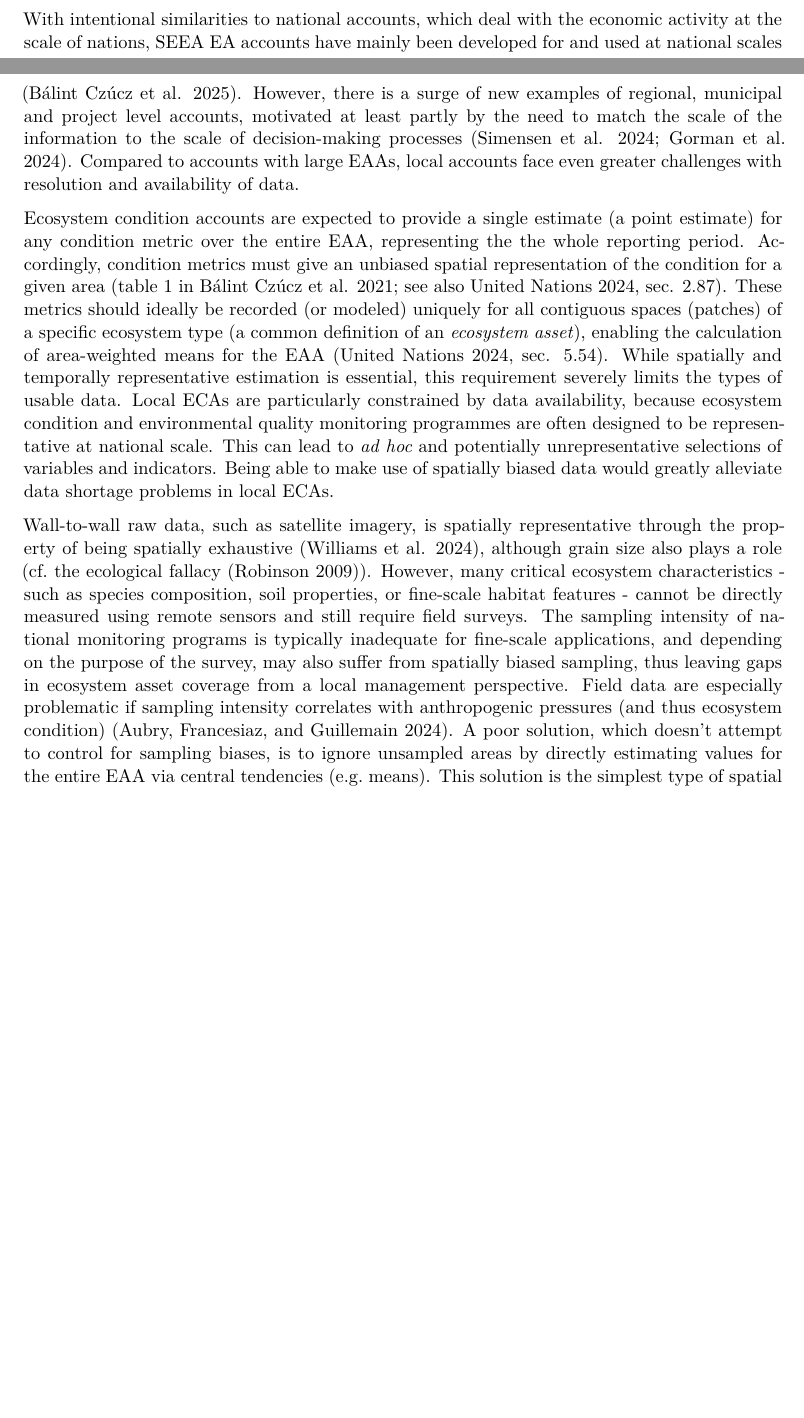
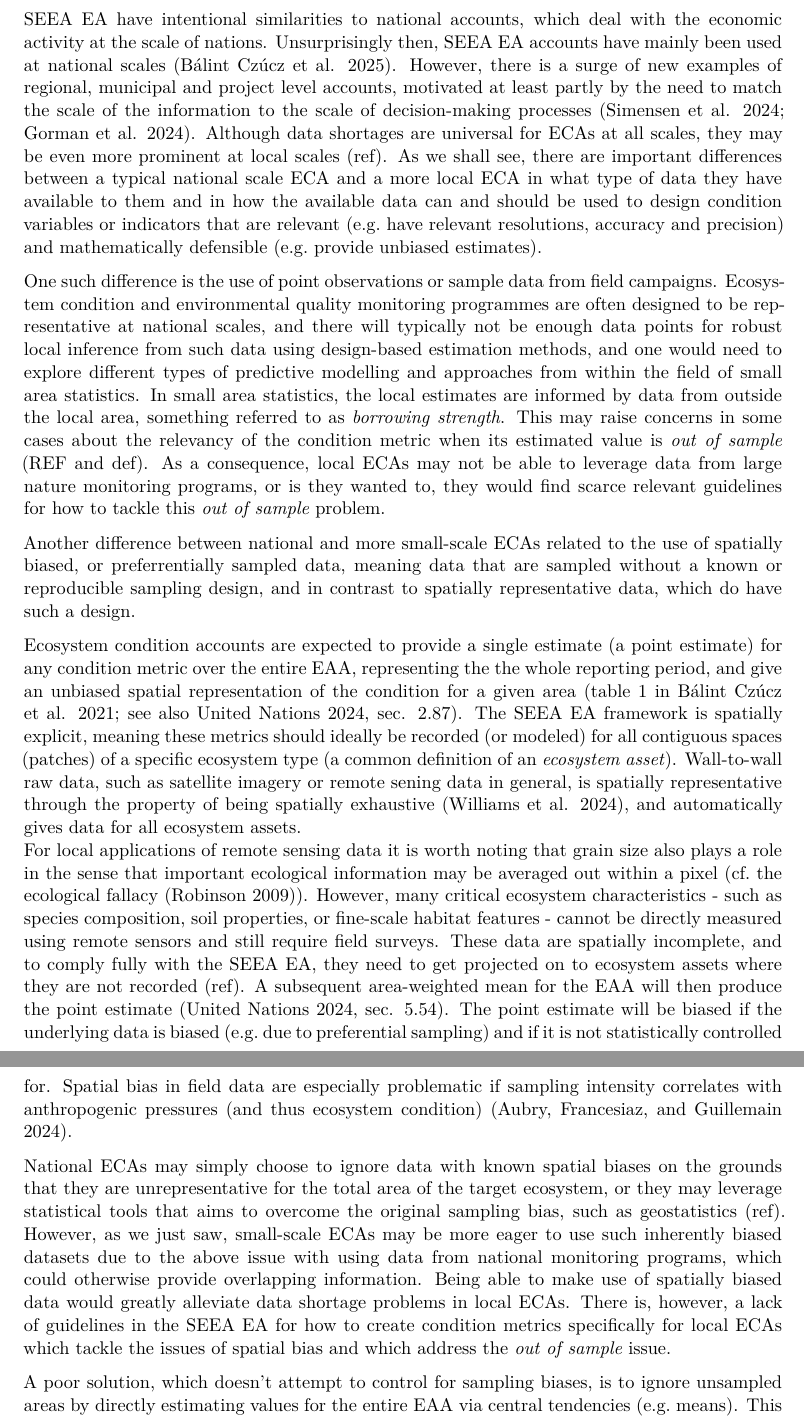
Before and after one commit to anders-kolstad/HIAs, a Quarto document (Manuscript.qmd): two parts of pages 1 and 2 of 19 before the commit and two parts of pages 2 and 3 of 19 after it, joined at a grey line, cut so that both start at the same text, the shorter picture padded with empty space. Rendered offline with R 4.5, knitr and Pandoc in place of Quarto, then LaTeX, with nearby package versions; drawn as R Markdown's standard PDF in place of the format the file asks for; some code elsewhere in the file could not run offline.

Commit message:
more intro work

```diff
--- a/Manuscript.qmd
+++ b/Manuscript.qmd
@@ -106,3 +121,51 @@ library(tarchetypes)
+SEEA EA have intentional similarities to national accounts, which deal with the economic activity at the scale of nations.
+Unsurprisingly then, SEEA EA accounts have mainly been used at national scales [@czucz_no_2025].
+However, there is a surge of new examples of regional, municipal and project level accounts,
+motivated at least partly by the need to match the scale of the information to the scale of decision-making processes [@simensen_naturregnskap_2024; @gorman_decision_2024].
+Although data shortages are universal for ECAs at all scales, they may be even more prominent at local scales (ref).
+As we shall see, there are important differences between a typical national scale ECA and a more local ECA in what type of data they have available
+to them and in how the available data can and should be used to design condition variables or indicators that are relevant
+(e.g. have relevant resolutions, accuracy and precision) and mathematically defensible (e.g. provide unbiased estimates).
+
+
+One such difference is the use of point observations or sample data from field campaigns.
+Ecosystem condition and environmental quality monitoring programmes are often designed to be representative at national scales,
+and there will typically not be enough data points for robust local inference from such data using design-based estimation methods,
+and one would need to explore different types of predictive modelling and approaches from within the field of small area statistics.
+In small area statistics, the local estimates are informed by data from outside the local area, something referred to as _borrowing strength_.
+This may raise concerns in some cases about the relevancy of the condition metric when its estimated value is _out of sample_ (REF and def).
+As a consequence, local ECAs may not be able to leverage data from large nature monitoring programs, or is they wanted to,
+they would find scarce relevant guidelines for how to tackle this _out of sample_ problem.
+
+<!-- spatial bias -->
+
+Another difference between national and more small-scale ECAs related to the use of spatially biased, or preferrentially sampled data,
+meaning data that are sampled without a known or reproducible sampling design, and in contrast to spatially representative data, which do have such a design.
+
+
+
+Ecosystem condition accounts are expected to provide a single estimate (a point estimate) for any condition metric over the entire EAA,
+representing the the whole reporting period,
+and give an unbiased spatial representation of the condition for a given area [table 1 in @czucz_selection_2021; see also @unitednations2024 §2.87].
+The SEEA EA framework is spatially explicit, meaning these metrics should ideally be recorded (or modeled) for all contiguous spaces (patches)
+of a specific ecosystem type (a common definition of an *ecosystem asset*).
+Wall-to-wall raw data, such as satellite imagery or remote sening data in general, is spatially representative through the property of being spatially exhaustive [@williams_overcoming_2024],
+and automatically gives data for all ecosystem assets.
+For local applications of remote sensing data it is worth noting that grain size also plays a role
+in the sense that important ecological information may be averaged out within a pixel (cf. the ecological fallacy [@robinson2009]).
+However, many critical ecosystem characteristics - such as species composition, soil properties, or fine-scale habitat features - cannot be directly measured using remote sensors
+and still require field surveys.
+These data are spatially incomplete, and to comply fully with the SEEA EA, they need to get projected on to ecosystem assets where they are not recorded (ref).
+A subsequent area-weighted mean for the EAA will then produce the point estimate [@unitednations2024 §5.54].
+The point estimate will be biased if the underlying data is biased (e.g. due to preferential sampling) and if it is not statistically controlled for.
+Spatial bias in field data are especially problematic if sampling intensity correlates with anthropogenic pressures (and thus ecosystem condition) [@aubry2024].
+
+National ECAs may simply choose to ignore data with known spatial biases on the grounds that they are unrepresentative for the total area of the target ecosystem,
+or they may leverage statistical tools that aims to overcome the original sampling bias, such as geostatistics (ref).
+However, as we just saw, small-scale ECAs may be more eager to use such inherently biased datasets
+due to the above issue with using data from national monitoring programs, which could otherwise provide overlapping information.
+Being able to make use of spatially biased data would greatly alleviate data shortage problems in local ECAs.
+There is, however, a lack of guidelines in the SEEA EA for how to create condition metrics specifically for local ECAs which tackle the issues of spatial bias and which address the _out of sample_ issue.
 
 <!-- Spatial projection -->
 
@@ -125,30 +172,3 @@ At its core is the idea that data on ecosystem condition can be summarised in th
-With intentional similarities to national accounts, which deal with the economic activity at the scale of nations, SEEA EA accounts have mainly been developed for and used at national scales [@czucz_no_2025].
-However, there is a surge of new examples of regional, municipal and project level accounts, motivated at least partly by the need to match the scale of the information to the scale of decision-making processes [@simensen_naturregnskap_2024; @gorman_decision_2024].
-Compared to accounts with large EAAs, local accounts face even greater challenges with resolution and availability of data.
-
-Ecosystem condition accounts are expected to provide a single estimate (a point estimate) for any condition metric over the entire EAA, representing the the whole reporting period.
-Accordingly, condition metrics must give an unbiased spatial representation of the condition for a given area [table 1 in @czucz_selection_2021; see also @unitednations2024 §2.87].
-These metrics should ideally be recorded (or modeled) uniquely for all contiguous spaces (patches) of a specific ecosystem type (a common definition of an *ecosystem asset*), enabling the calculation of area-weighted means for the EAA [@unitednations2024 §5.54].
-While spatially and temporally representative estimation is essential, this requirement severely limits the types of usable data.
-Local ECAs are particularly constrained by data availability,
-because ecosystem condition and environmental quality monitoring programmes are often designed to be representative at national scale.
-This can lead to _ad hoc_ and potentially unrepresentative selections of variables and indicators.
-<!-- There is a lot of environmental or bidiversity data which are collected oppurtunistically, with no real sampling design. This includes citizen science data, but also ...
-Such data can and often will suffer from spatial (geographical and/or environmental biases), with sampling effors varying systamtically with some important variables, like distance to roads,  population density or general human activity -->
-Being able to make use of spatially biased data would greatly alleviate data shortage problems in local ECAs.
-
-<!-- The issue of representativeness extends beyond spatial biases to include thematic biases—such as the under-representation of key ecosystem components like insects or soil biota.
-Also, having data from only one or a subset of nature types inside what is defined as the ecosystem in the assessment, is a typical thematic bias in ecosystem accounting.
-However, this paper focuses on spatial (geographic and environmental) bias. -->
-
-
-
-Wall-to-wall raw data, such as satellite imagery, is spatially representative through the property of being spatially exhaustive [@williams_overcoming_2024], although grain size also plays a role (cf. the ecological fallacy [@robinson2009]).
-However, many critical ecosystem characteristics - such as species composition, soil properties, or fine-scale habitat features - cannot be directly measured using remote sensors
-and still require field surveys.
-The sampling intensity of national monitoring programs is typically inadequate for fine-scale applications,
-and depending on the purpose of the survey, may also suffer from spatially biased sampling, thus leaving gaps in ecosystem asset coverage from a local management perspective.
-Field data are especially problematic if sampling intensity correlates with anthropogenic pressures (and thus ecosystem condition) [@aubry2024].
 A poor solution, which doesn't attempt to control for sampling biases, is to ignore unsampled areas by directly estimating values for the entire EAA via central tendencies (e.g. means).
 This solution is the simplest type of spatial generalisation and
 relies on the assumption that the value of the variable of interest at unmeasured locations
```
Also changed, not shown: Manuscript.qmd (57 more changed lines).
